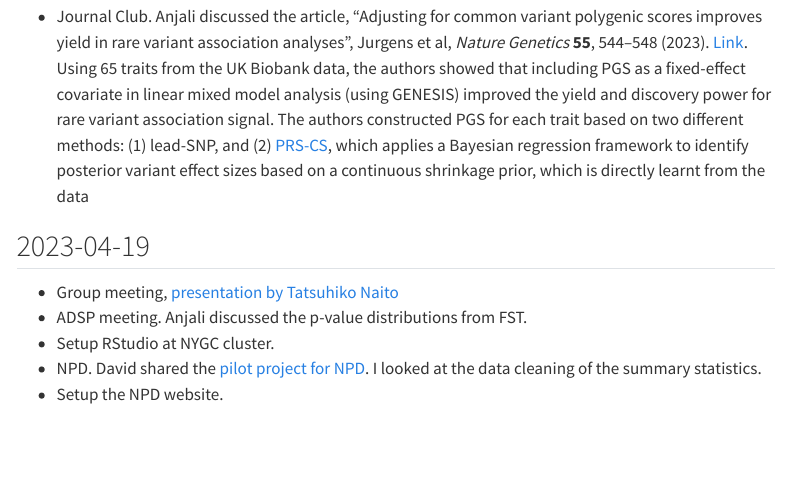
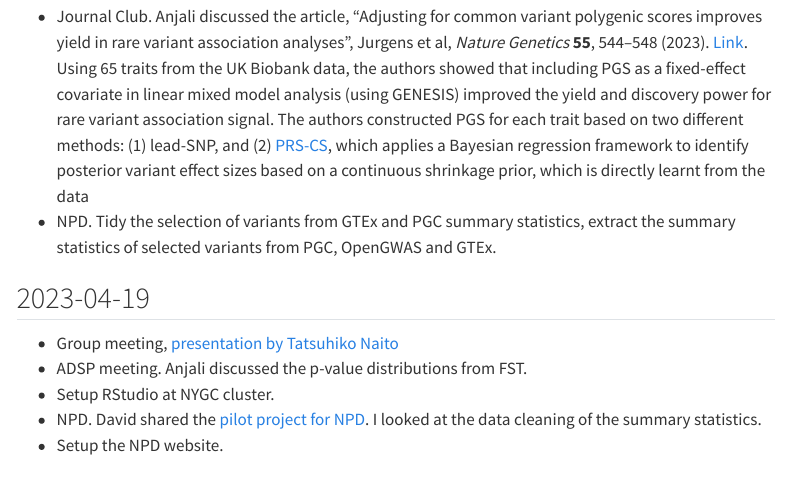
Before and after one commit to banskt/nygc-notes, a Quarto document (journal/2023-04.qmd): the page in a window 1100 px wide, from 130 px down. Rendered offline with R 4.5, knitr and Pandoc in place of Quarto, with nearby package versions; menus at the side of the page are left out.

Commit message:
Daily journal update

```diff
--- a/journal/2023-04.qmd
+++ b/journal/2023-04.qmd
@@ -14,6 +14,8 @@ title: 2023, April
   The authors constructed PGS for each trait based on two different methods: (1) lead-SNP,
   and (2) [PRS-CS](https://doi.org/10.1038/s41467-019-09718-5), which applies a Bayesian regression framework to identify posterior variant effect sizes
   based on a continuous shrinkage prior, which is directly learnt from the data
+  - NPD. Tidy the selection of variants from GTEx and PGC summary statistics,
+  extract the summary statistics of selected variants from PGC, OpenGWAS and GTEx.
 
 ## 2023-04-19
 
```
